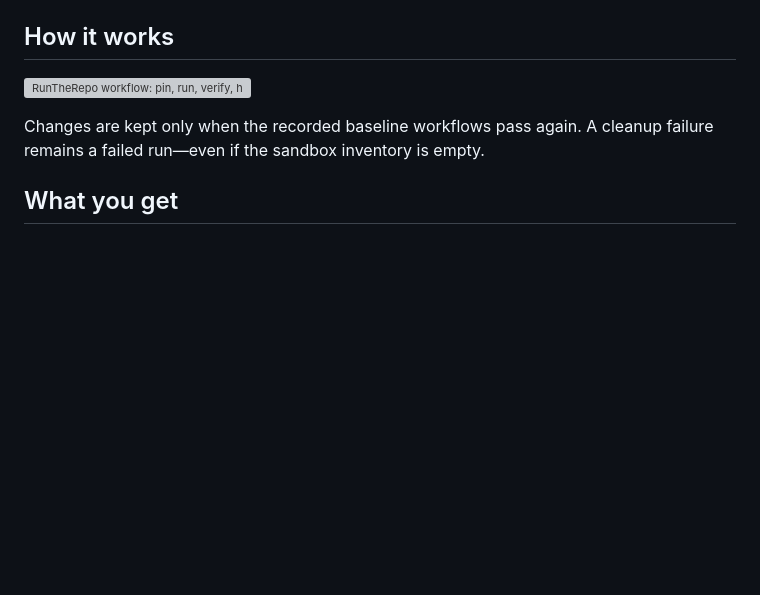
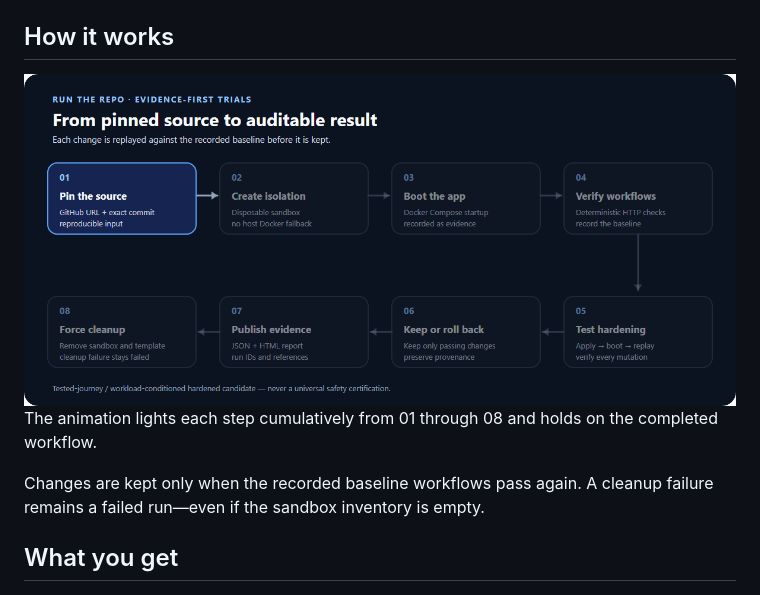
Before and after one commit to Taiquan-Zhou/RunTheRepo, a Markdown page: README.md, the part around the change. Drawn GitHub-style; pictures changed too: docs/assets/workflow.gif (added); blank space fills up the shorter version; grey boxes are pictures that could not be loaded.

Commit message:
docs: refresh bilingual workflow animations

```diff
--- a/README.md
+++ b/README.md
@@ -14,7 +14,8 @@ test hardening, and get evidence-backed reports.
 
 ## How it works
 
-![RunTheRepo workflow: pin, run, verify, harden, report, and clean up](docs/assets/workflow.svg)
+![Animated RunTheRepo workflow: pin, run, verify, harden, report, and clean up](docs/assets/workflow.gif)
+The animation lights each step cumulatively from 01 through 08 and holds on the completed workflow.
 
 Changes are kept only when the recorded baseline workflows pass again.
 A cleanup failure remains a failed run—even if the sandbox inventory is empty.
```
Also changed, not shown: README.zh-CN.md (+2 -1 lines), docs/assets/workflow.zh-CN.gif (added), 2 other files.
